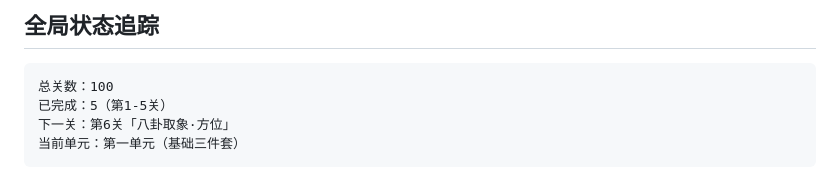
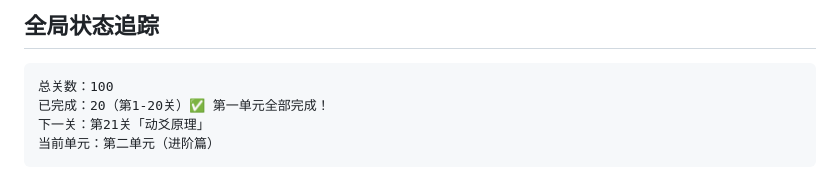
Before and after one commit to zweizweizwei/meihua-xuetang, a Markdown page: SYLLABUS.md, the part around the change. GitHub-like rendering.

Commit message:
SYLLABUS：更新状态追踪——第一单元20关全部完成

````diff
--- a/SYLLABUS.md
+++ b/SYLLABUS.md
@@ -482,7 +482,7 @@
 
 ```
 总关数：100
-已完成：5（第1-5关）
-下一关：第6关「八卦取象·方位」
-当前单元：第一单元（基础三件套）
+已完成：20（第1-20关）✅ 第一单元全部完成！
+下一关：第21关「动爻原理」
+当前单元：第二单元（进阶篇）
 ```
````
